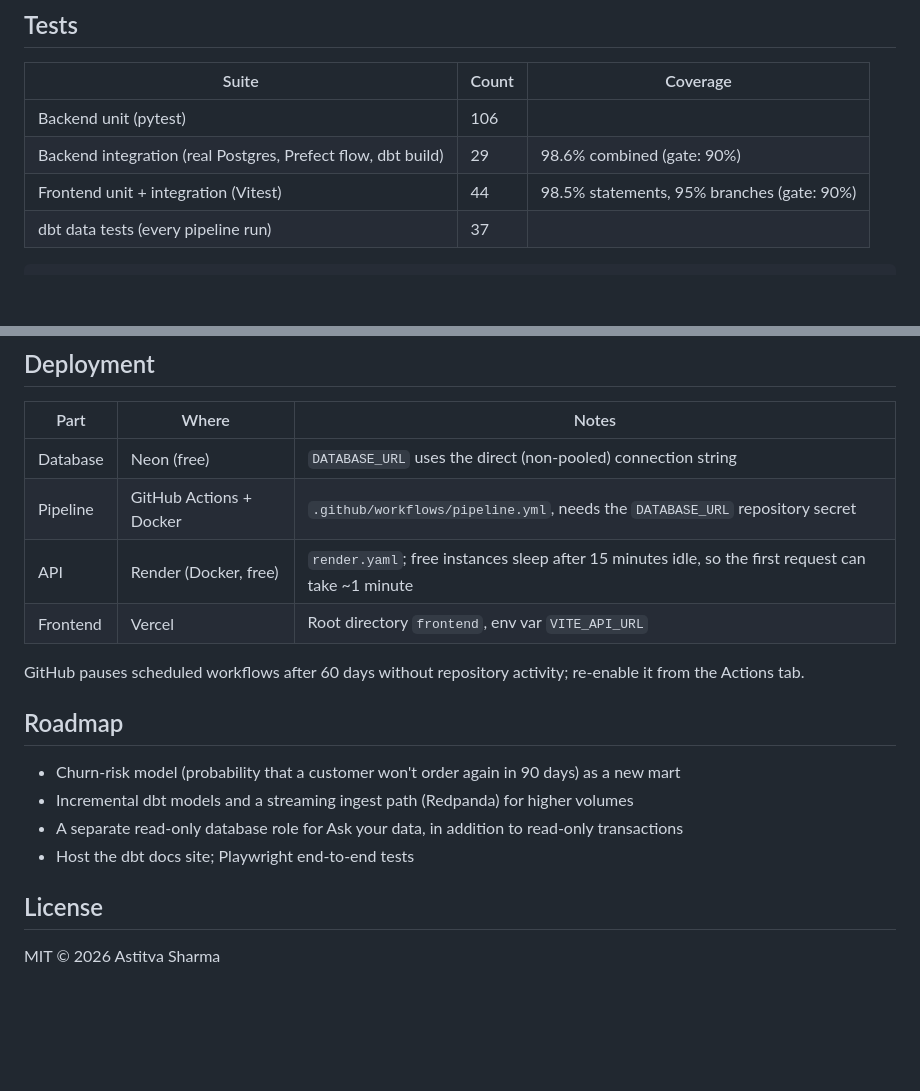
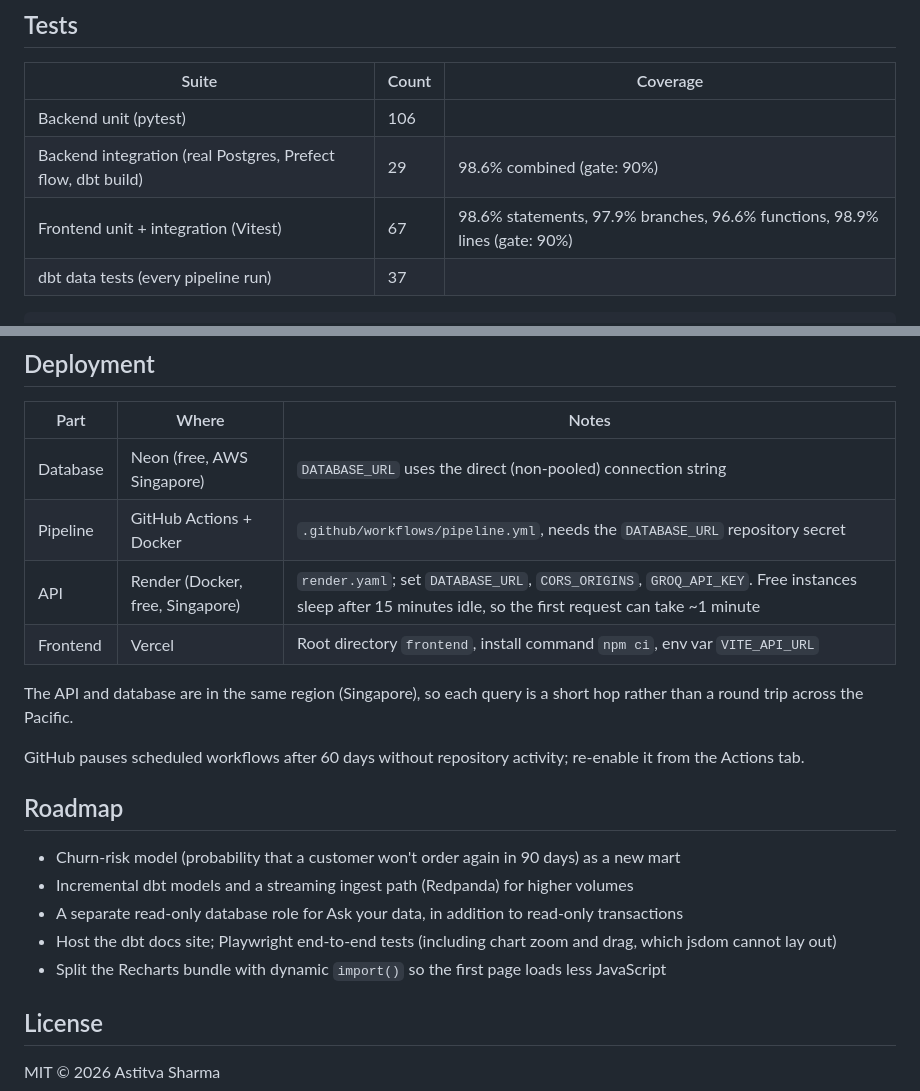
Before and after one commit to SharmaAstitva/cartlens, a Markdown page: README.md, 2 parts joined by grey strips. Drawn GitHub-style; blank space fills up the shorter version.

````diff
--- a/README.md
+++ b/README.md
@@ -130,7 +141,7 @@ npm run dev                             # http://localhost:5173
 | --- | --- | --- |
 | Backend unit (pytest) | 106 | |
 | Backend integration (real Postgres, Prefect flow, dbt build) | 29 | 98.6% combined (gate: 90%) |
-| Frontend unit + integration (Vitest) | 44 | 98.5% statements, 95% branches (gate: 90%) |
+| Frontend unit + integration (Vitest) | 67 | 98.6% statements, 97.9% branches, 96.6% functions, 98.9% lines (gate: 90%) |
 | dbt data tests (every pipeline run) | 37 | |
 
 ```bash
@@ -158,10 +169,13 @@ images on every push. See [docs/TESTING.md](docs/TESTING.md) for the strategy.
 
 | Part | Where | Notes |
 | --- | --- | --- |
-| Database | Neon (free) | `DATABASE_URL` uses the direct (non-pooled) connection string |
+| Database | Neon (free, AWS Singapore) | `DATABASE_URL` uses the direct (non-pooled) connection string |
 | Pipeline | GitHub Actions + Docker | `.github/workflows/pipeline.yml`, needs the `DATABASE_URL` repository secret |
-| API | Render (Docker, free) | `render.yaml`; free instances sleep after 15 minutes idle, so the first request can take ~1 minute |
-| Frontend | Vercel | Root directory `frontend`, env var `VITE_API_URL` |
+| API | Render (Docker, free, Singapore) | `render.yaml`; set `DATABASE_URL`, `CORS_ORIGINS`, `GROQ_API_KEY`. Free instances sleep after 15 minutes idle, so the first request can take ~1 minute |
+| Frontend | Vercel | Root directory `frontend`, install command `npm ci`, env var `VITE_API_URL` |
+
+The API and database are in the same region (Singapore), so each query is a short hop rather than a round trip
+across the Pacific.
 
 GitHub pauses scheduled workflows after 60 days without repository activity; re-enable it from the Actions tab.
 
@@ -170,7 +184,8 @@ GitHub pauses scheduled workflows after 60 days without repository activity; re-
 - Churn-risk model (probability that a customer won't order again in 90 days) as a new mart
 - Incremental dbt models and a streaming ingest path (Redpanda) for higher volumes
 - A separate read-only database role for Ask your data, in addition to read-only transactions
-- Host the dbt docs site; Playwright end-to-end tests
+- Host the dbt docs site; Playwright end-to-end tests (including chart zoom and drag, which jsdom cannot lay out)
+- Split the Recharts bundle with dynamic `import()` so the first page loads less JavaScript
 
 ## License
 
````
Also changed, not shown: other parts of README.md (+15 -4 lines), docs/TESTING.md (+10 -5 lines), docs/screenshot.png (added), 1 other file.
